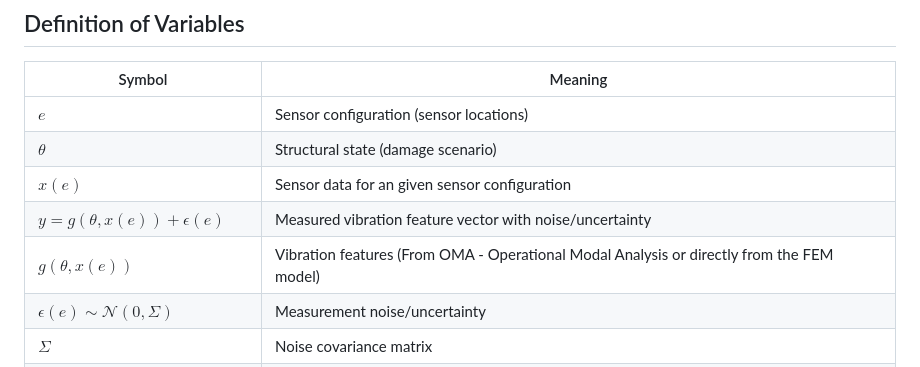
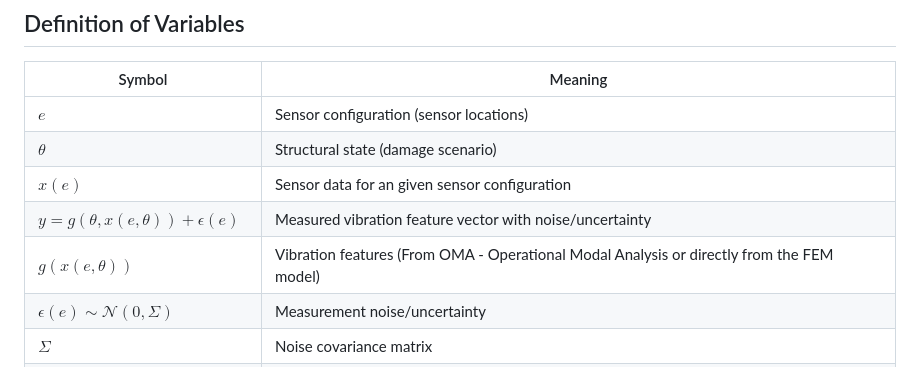
Before and after one commit to Thygeminator/research-notebook, a Markdown page: Theory Of The Model.md, the part around one of its changes. Drawn GitHub-style.

```diff
--- a/Theory Of The Model.md
+++ b/Theory Of The Model.md
@@ -7,8 +7,8 @@
 | $e$                                       | Sensor configuration (sensor locations) |
 | $\theta$                                  | Structural state (damage scenario) |
 | $x(e)$                                    | Sensor data for an given sensor configuration |
-| $y = g(\theta, x(e)) + \epsilon(e)$       | Measured vibration feature vector with noise/uncertainty |
-| $g(\theta, x(e))$                         | Vibration features (From OMA - Operational Modal Analysis or directly from the FEM model) |
+| $y = g(\theta, x(e, \theta)) + \epsilon(e)$       | Measured vibration feature vector with noise/uncertainty |
+| $g(x(e, \theta))$                         | Vibration features (From OMA - Operational Modal Analysis or directly from the FEM model) |
 | $\epsilon(e) \sim \mathcal{N}(0, \Sigma)$ | Measurement noise/uncertainty |
 | $\Sigma$                                  | Noise covariance matrix |
 | $P(\theta)$                               | Prior probability of structural state |
```
Also changed, not shown: other parts of Theory Of The Model.md (+36 -7 lines).
